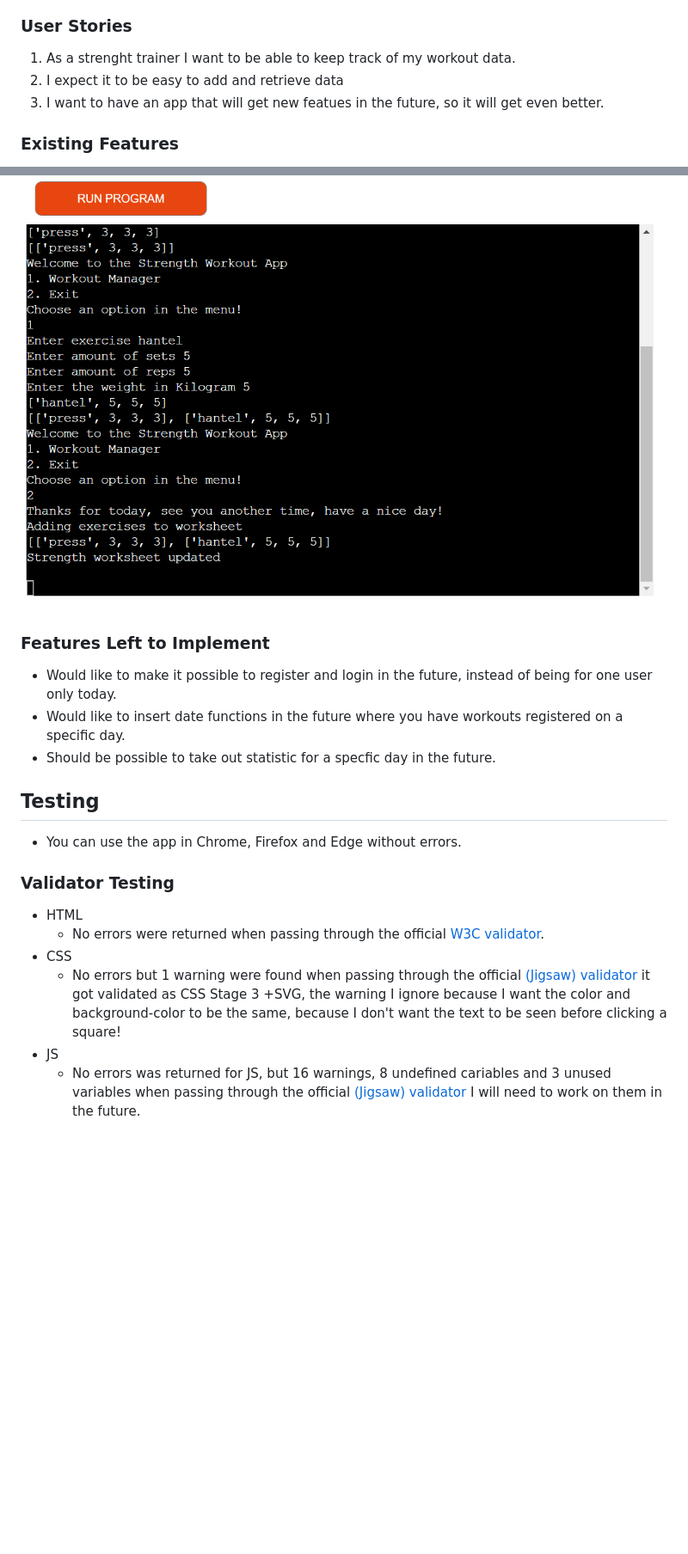
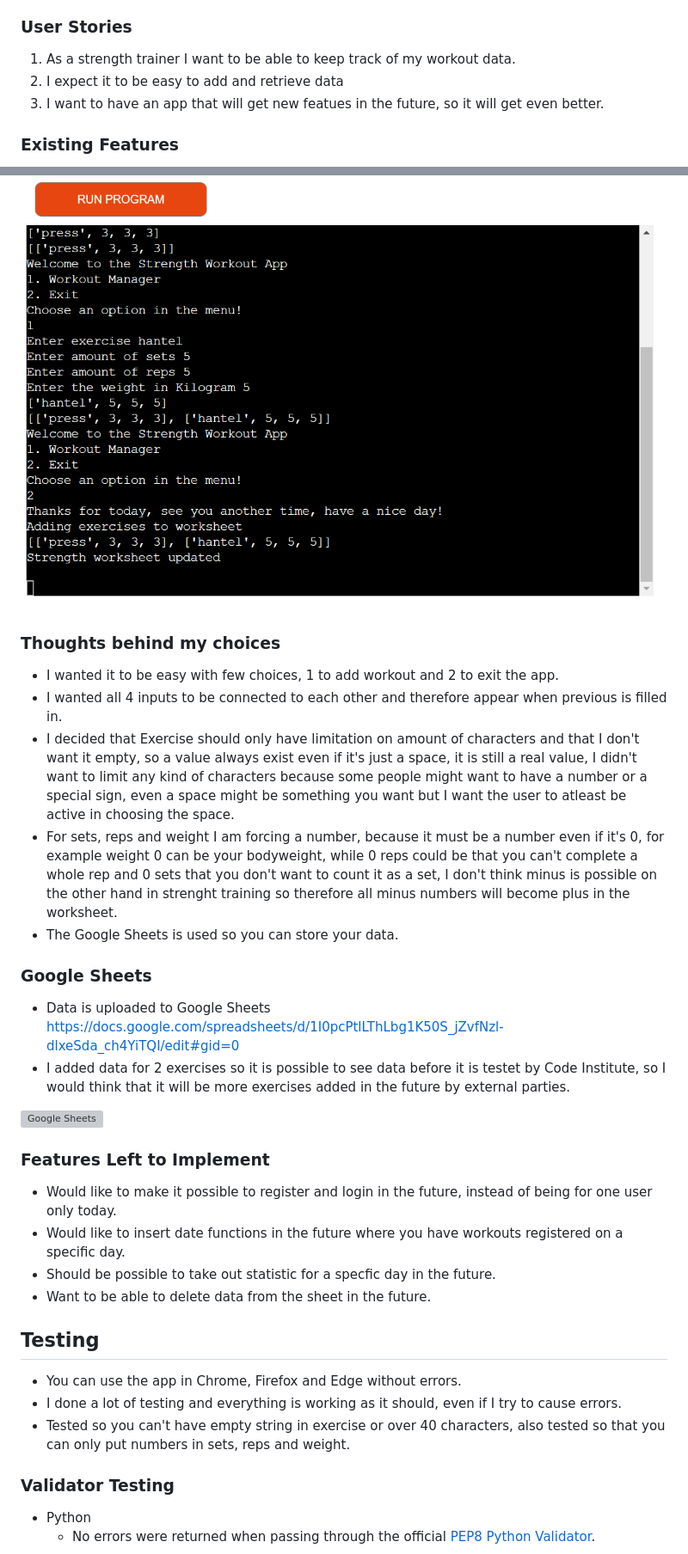
Before and after one commit to AlexanderAberg/strength-workout-app, a Markdown page: README.md, 2 parts joined by grey strips. Shown: that part at 86% size. Drawn GitHub-style; blank space fills up the shorter version; grey boxes are pictures that could not be loaded.

```diff
--- a/README.md
+++ b/README.md
@@ -30,7 +30,7 @@ The Business Goals are:
 - To make it buildable with new features in the future.
 
 ### User Stories
-1. As a strenght trainer I want to be able to keep track of my workout data.
+1. As a strength trainer I want to be able to keep track of my workout data.
 0. I expect it to be easy to add and retrieve data
 0. I want to have an app that will get new featues in the future, so it will get even better.
 
@@ -43,24 +43,44 @@ The Business Goals are:
 <img src="assets/images/heroku_controlpanel.png" alt='Looks on everything'>
 
 
+### Thoughts behind my choices
+
+- I wanted it to be easy with few choices, 1 to add workout and 2 to exit the app.
+- I wanted all 4 inputs to be connected to each other and therefore appear when previous is filled in.
+- I decided that Exercise should only have limitation on amount of characters and that I don't want it empty, so a value always exist even if
+it's just a space, it is still a real value, I didn't want to limit any kind of characters because some people might want to have a number or a
+special sign, even a space might be something you want but I want the user to atleast be active in choosing the space.
+- For sets, reps and weight I am forcing a number, because it must be a number even if it's 0, for example weight 0 can be your bodyweight, while
+0 reps could be that you can't complete a whole rep and 0 sets that you don't want to count it as a set, I don't think minus is possible on the
+other hand in strenght training so therefore all minus numbers will become plus in the worksheet.
+- The Google Sheets is used so you can store your data.
+
+
+### Google Sheets
+
+- Data is uploaded to Google Sheets https://docs.google.com/spreadsheets/d/1I0pcPtlLThLbg1K50S_jZvfNzl-dlxeSda_ch4YiTQI/edit#gid=0
+- I added data for 2 exercises so it is possible to see data before it is testet by Code Institute, so I would think that it will be more exercises
+added in the future by external parties.
+
+<img src="assets/images/google_sheers.png" alt='Google Sheets'>
+
 
 ### Features Left to Implement
 
 - Would like to make it possible to register and login in the future, instead of being for one user only today.
 - Would like to insert date functions in the future where you have workouts registered on a specific day.
 - Should be possible to take out statistic for a specfic day in the future.
+- Want to be able to delete data from the sheet in the future.
 
 ## Testing
 
 - You can use the app in Chrome, Firefox and Edge without errors.
+- I done a lot of testing and everything is working as it should, even if I try to cause errors.
+- Tested so you can't have empty string in exercise or over 40 characters, also tested so that you can only put numbers in sets, reps and weight.
 
 
 ### Validator Testing
 
-- HTML
-  - No errors were returned when passing through the official [W3C validator](https://validator.w3.org/nu/?showsource=yes&doc=https%3A%2F%2Falexanderaberg.github.io%2Fbattleship%2F#cl177c14).
-- CSS
-  - No errors but 1 warning were found when passing through the official [(Jigsaw) validator](https://jigsaw.w3.org/css-validator/validator?uri=https%3A%2F%2Falexanderaberg.github.io%2Fbattleship%2F&profile=css3svg&usermedium=all&warning=1&vextwarning=&lang=sv) it got validated as CSS Stage 3 +SVG, the warning I ignore because I want the color and background-color to be the same, because I don't want the text to be seen before clicking a square!
-- JS
-  - No errors was returned for JS, but 16 warnings, 8 undefined cariables and 3 unused variables when passing through the official [(Jigsaw) validator](https://jshint.com/) I will need to work on them in the future.
+- Python
+  - No errors were returned when passing through the official [PEP8 Python Validator](https://pep8ci.herokuapp.com/#).
 
```
Also changed, not shown: other parts of README.md (+30 -46 lines), assets/images/google_sheets.png (added), assets/images/validator.png (added), 1 other file.
